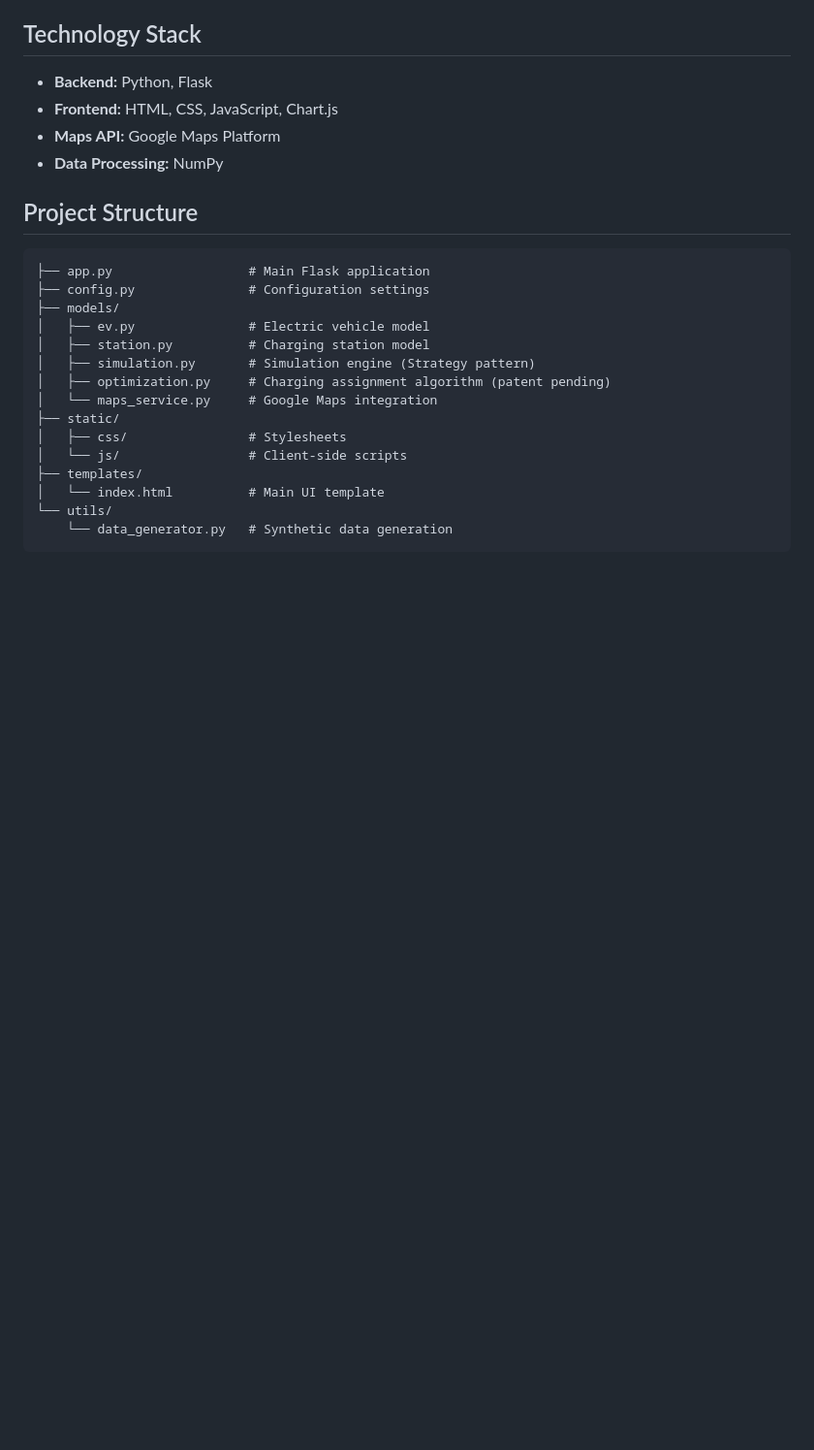
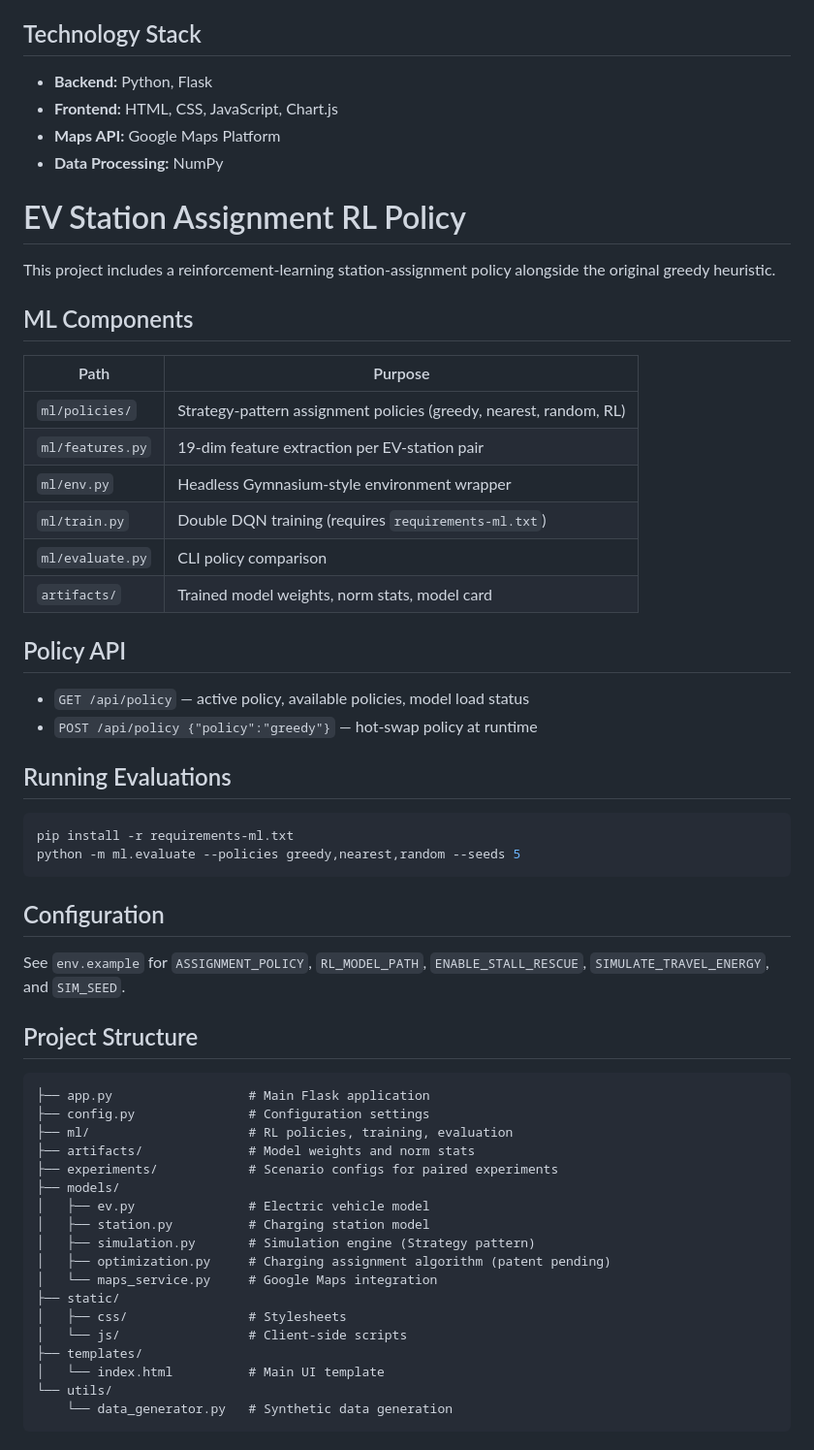
Before and after one commit to balajiCV3000/ev-queue-ml, a Markdown page: README.md, the part around the change. Shown at 97% size. GitHub-like rendering; blank space fills up the shorter version.

Commit message:
Document RL policy and evaluation workflow in README

````diff
--- a/README.md
+++ b/README.md
@@ -48,11 +48,45 @@ The algorithm evaluates multiple factors to assign EVs to optimal charging stati
 - **Maps API:** Google Maps Platform
 - **Data Processing:** NumPy
 
+# EV Station Assignment RL Policy
+
+This project includes a reinforcement-learning station-assignment policy alongside the original greedy heuristic.
+
+## ML Components
+
+| Path | Purpose |
+|---|---|
+| `ml/policies/` | Strategy-pattern assignment policies (greedy, nearest, random, RL) |
+| `ml/features.py` | 19-dim feature extraction per EV-station pair |
+| `ml/env.py` | Headless Gymnasium-style environment wrapper |
+| `ml/train.py` | Double DQN training (requires `requirements-ml.txt`) |
+| `ml/evaluate.py` | CLI policy comparison |
+| `artifacts/` | Trained model weights, norm stats, model card |
+
+## Policy API
+
+- `GET /api/policy` — active policy, available policies, model load status
+- `POST /api/policy {"policy":"greedy"}` — hot-swap policy at runtime
+
+## Running Evaluations
+
+```bash
+pip install -r requirements-ml.txt
+python -m ml.evaluate --policies greedy,nearest,random --seeds 5
+```
+
+## Configuration
+
+See `env.example` for `ASSIGNMENT_POLICY`, `RL_MODEL_PATH`, `ENABLE_STALL_RESCUE`, `SIMULATE_TRAVEL_ENERGY`, and `SIM_SEED`.
+
 ## Project Structure
 
 ```
 ├── app.py                  # Main Flask application
 ├── config.py               # Configuration settings
+├── ml/                     # RL policies, training, evaluation
+├── artifacts/              # Model weights and norm stats
+├── experiments/            # Scenario configs for paired experiments
 ├── models/
 │   ├── ev.py               # Electric vehicle model
 │   ├── station.py          # Charging station model
````
